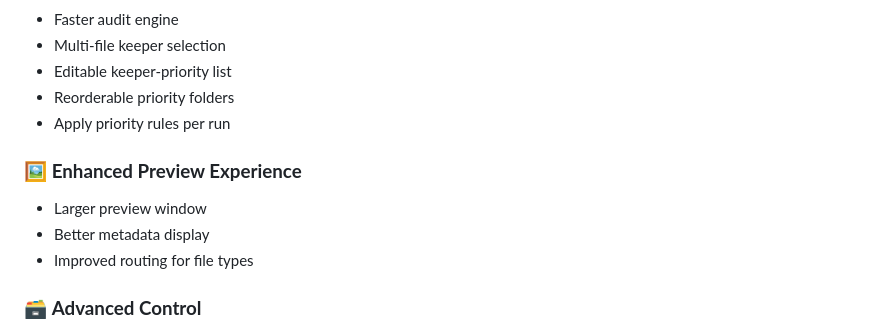
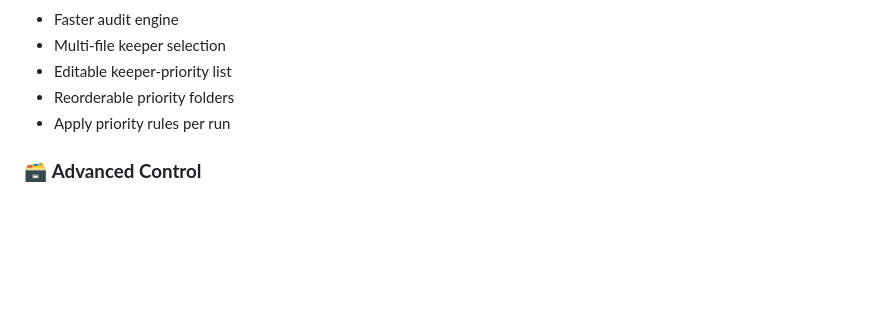
Before and after one commit to carlwaring/EverythingDeduper, a Markdown page: README.md, the part around the change. Drawn GitHub-style; blank space fills up the shorter version.

```diff
--- a/README.md
+++ b/README.md
@@ -95,11 +95,6 @@ These features are included in the Full Edition:
 - Reorderable priority folders
 - Apply priority rules per run
 
-### 🖼️ **Enhanced Preview Experience**
-- Larger preview window
-- Better metadata display
-- Improved routing for file types
-
 ### 🗃️ **Advanced Control**
 - Extended file‑type filters
 - More robust resume logic
```
